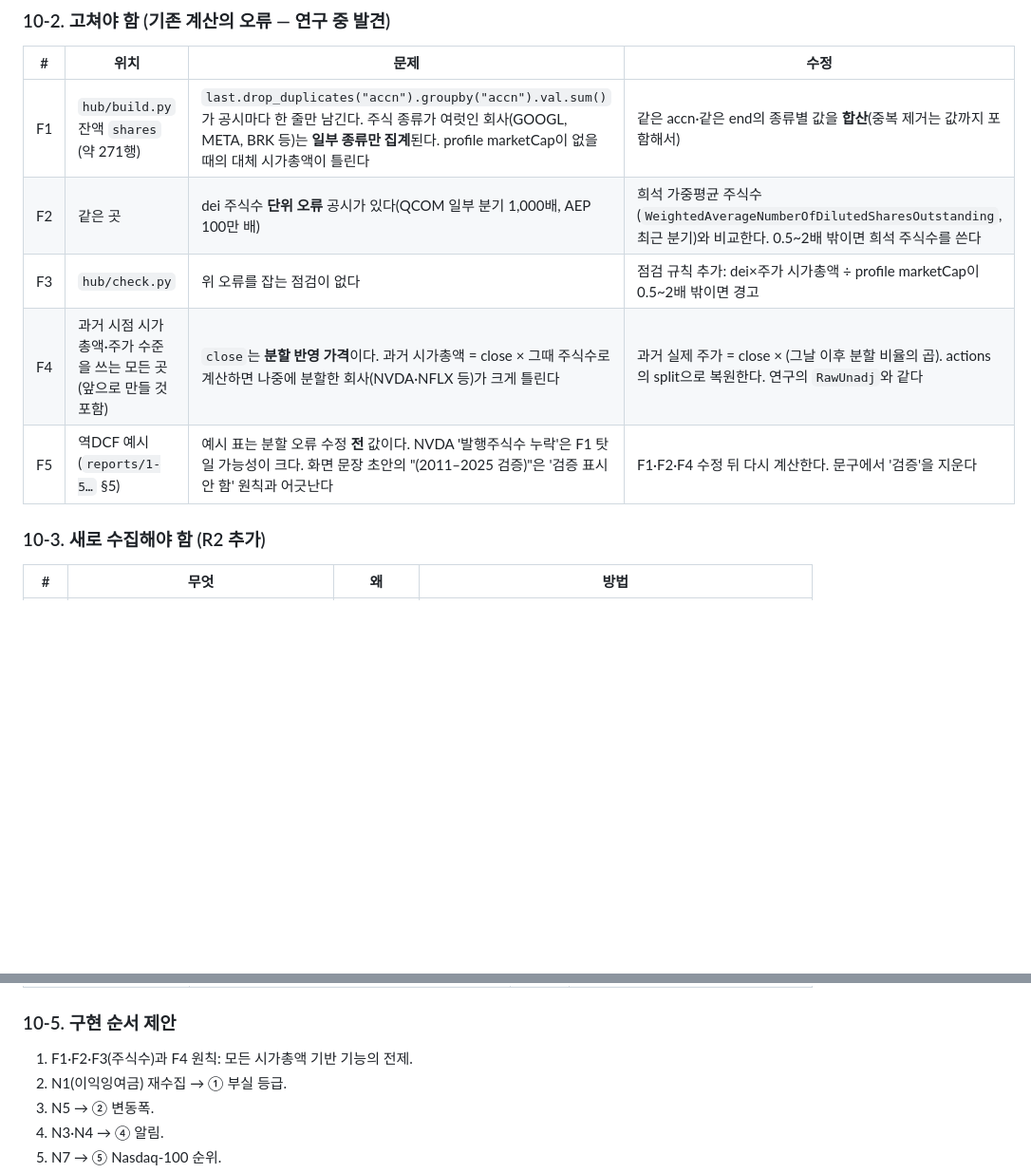
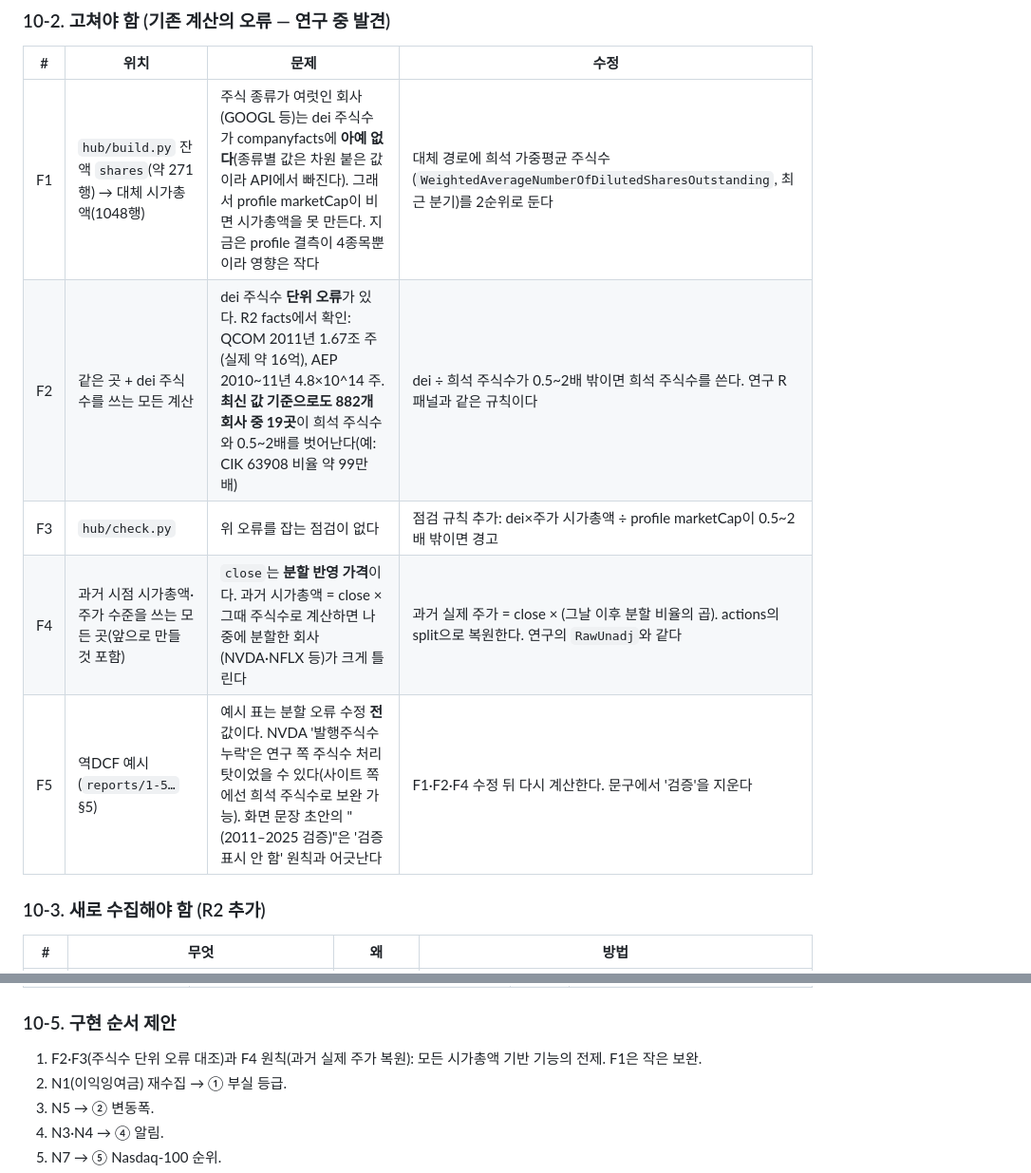
Before and after one commit to flytothejy/market-data, a Markdown page: research/HANDOFF_tickermap.md, 2 parts joined by grey strips. Shown at 95% size. Rendered like a GitHub page; blank space fills up the shorter version.

Commit message:
전달서 F1·F2를 R2 실측으로 바로잡음(다중 종류 회사 dei 부재, 최신 기준 19곳 단위 오류)
Co-Authored-By: Claude Opus 5.5 <noreply@anthropic.com>
Claude-Session: https://claude.ai/code/session_012jGe49UJxvaEEvVwkRYs8L

```diff
--- a/research/HANDOFF_tickermap.md
+++ b/research/HANDOFF_tickermap.md
@@ -146,11 +146,11 @@
 ### 10-2. 고쳐야 함 (기존 계산의 오류 — 연구 중 발견)
 | # | 위치 | 문제 | 수정 |
 |---|---|---|---|
-| F1 | `hub/build.py` 잔액 `shares` (약 271행) | `last.drop_duplicates("accn").groupby("accn").val.sum()`가 공시마다 한 줄만 남긴다. 주식 종류가 여럿인 회사(GOOGL, META, BRK 등)는 **일부 종류만 집계**된다. profile marketCap이 없을 때의 대체 시가총액이 틀린다 | 같은 accn·같은 end의 종류별 값을 **합산**(중복 제거는 값까지 포함해서) |
-| F2 | 같은 곳 | dei 주식수 **단위 오류** 공시가 있다(QCOM 일부 분기 1,000배, AEP 100만 배) | 희석 가중평균 주식수(`WeightedAverageNumberOfDilutedSharesOutstanding`, 최근 분기)와 비교한다. 0.5~2배 밖이면 희석 주식수를 쓴다 |
+| F1 | `hub/build.py` 잔액 `shares`(약 271행) → 대체 시가총액(1048행) | 주식 종류가 여럿인 회사(GOOGL 등)는 dei 주식수가 companyfacts에 **아예 없다**(종류별 값은 차원 붙은 값이라 API에서 빠진다). 그래서 profile marketCap이 비면 시가총액을 못 만든다. 지금은 profile 결측이 4종목뿐이라 영향은 작다 | 대체 경로에 희석 가중평균 주식수(`WeightedAverageNumberOfDilutedSharesOutstanding`, 최근 분기)를 2순위로 둔다 |
+| F2 | 같은 곳 + dei 주식수를 쓰는 모든 계산 | dei 주식수 **단위 오류**가 있다. R2 facts에서 확인: QCOM 2011년 1.67조 주(실제 약 16억), AEP 2010~11년 4.8×10^14 주. **최신 값 기준으로도 882개 회사 중 19곳**이 희석 주식수와 0.5~2배를 벗어난다(예: CIK 63908 비율 약 99만 배) | dei ÷ 희석 주식수가 0.5~2배 밖이면 희석 주식수를 쓴다. 연구 R 패널과 같은 규칙이다 |
 | F3 | `hub/check.py` | 위 오류를 잡는 점검이 없다 | 점검 규칙 추가: dei×주가 시가총액 ÷ profile marketCap이 0.5~2배 밖이면 경고 |
 | F4 | 과거 시점 시가총액·주가 수준을 쓰는 모든 곳(앞으로 만들 것 포함) | `close`는 **분할 반영 가격**이다. 과거 시가총액 = close × 그때 주식수로 계산하면 나중에 분할한 회사(NVDA·NFLX 등)가 크게 틀린다 | 과거 실제 주가 = close × (그날 이후 분할 비율의 곱). actions의 split으로 복원한다. 연구의 `RawUnadj`와 같다 |
-| F5 | 역DCF 예시(`reports/1-5…` §5) | 예시 표는 분할 오류 수정 **전** 값이다. NVDA '발행주식수 누락'은 F1 탓일 가능성이 크다. 화면 문장 초안의 "(2011–2025 검증)"은 '검증 표시 안 함' 원칙과 어긋난다 | F1·F2·F4 수정 뒤 다시 계산한다. 문구에서 '검증'을 지운다 |
+| F5 | 역DCF 예시(`reports/1-5…` §5) | 예시 표는 분할 오류 수정 **전** 값이다. NVDA '발행주식수 누락'은 연구 쪽 주식수 처리 탓이었을 수 있다(사이트 쪽에선 희석 주식수로 보완 가능). 화면 문장 초안의 "(2011–2025 검증)"은 '검증 표시 안 함' 원칙과 어긋난다 | F1·F2·F4 수정 뒤 다시 계산한다. 문구에서 '검증'을 지운다 |
 
 ### 10-3. 새로 수집해야 함 (R2 추가)
 | # | 무엇 | 왜 | 방법 |
@@ -176,7 +176,7 @@
 | 과거 통계 표(등급별 부실 비율, 배당 조건별 삭감 비율, 사건 반응) | `research/handoff/tickermap_spec.json` | **반영**(정적 값) | 연구 쪽에서 1년에 한 번 다시 계산해 갱신한다 |
 
 ### 10-5. 구현 순서 제안
-1. F1·F2·F3(주식수)과 F4 원칙: 모든 시가총액 기반 기능의 전제.
+1. F2·F3(주식수 단위 오류 대조)과 F4 원칙(과거 실제 주가 복원): 모든 시가총액 기반 기능의 전제. F1은 작은 보완.
 2. N1(이익잉여금) 재수집 → ① 부실 등급.
 3. N5 → ② 변동폭.
 4. N3·N4 → ④ 알림.
```
